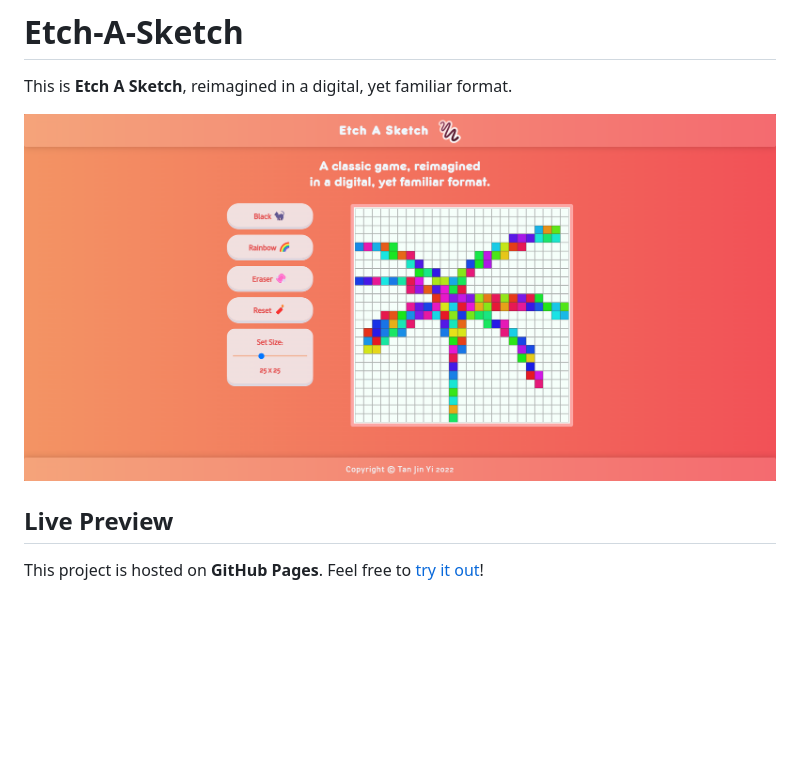
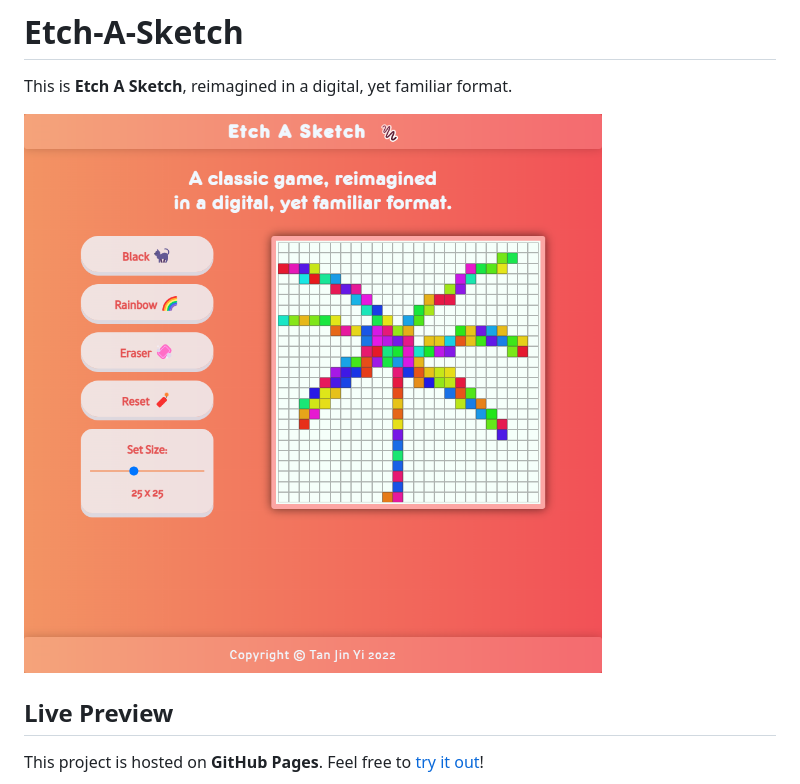
Before and after one commit to justin8ty/etch-a-sketch, a Markdown page: README.md, the part around the change. Drawn GitHub-style; pictures changed too: images/chrome_qSJRQ.png (added), images/etch-a-sketch.png (deleted); blank space fills up the shorter version.

```diff
--- a/README.md
+++ b/README.md
@@ -2,7 +2,7 @@
 
 This is **Etch A Sketch**, reimagined in a digital, yet familiar format.
 
-![etch-a-sketch](./images/etch-a-sketch.png)
+![etch-a-sketch](./images/chrome_qSJRQ.png)
 
 ## Live Preview
 
```
